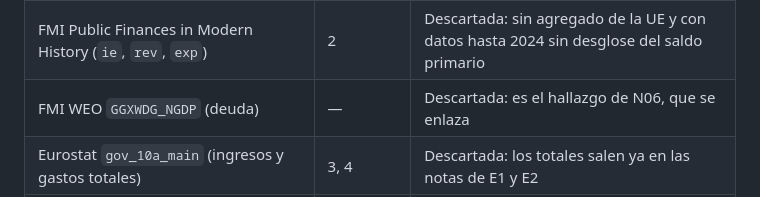
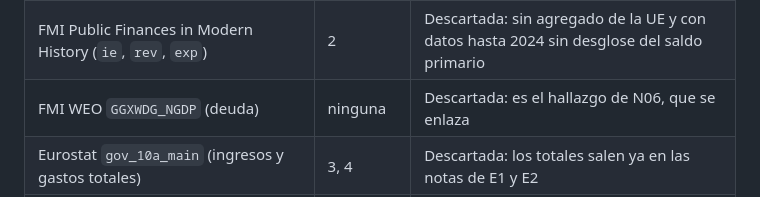
Before and after one commit to Borhacm/europa-en-datos, a Markdown page: editorial/registro/finanzas.md, the part around the change. GitHub-like rendering.

Commit message:
Registro de finanzas sin rayas
Co-Authored-By: Claude Opus 5.5 <noreply@anthropic.com>

```diff
--- a/editorial/registro/finanzas.md
+++ b/editorial/registro/finanzas.md
@@ -26,7 +26,7 @@ Tema nuevo del calendario (`a05`, código FP). Se lleva aquí la nota N06 (deuda
 | Eurostat `gov_10a_taxag` | 3 | Descartada: no tiene EE. UU. ni China; la OCDE da los tres bloques con la misma clasificación |
 | OCDE Revenue Statistics `DF_RSOECD` | 3 | Descartada: no incluye China ni a los países de la UE que no son de la OCDE |
 | FMI Public Finances in Modern History (`ie`, `rev`, `exp`) | 2 | Descartada: sin agregado de la UE y con datos hasta 2024 sin desglose del saldo primario |
-| FMI WEO `GGXWDG_NGDP` (deuda) | — | Descartada: es el hallazgo de N06, que se enlaza |
+| FMI WEO `GGXWDG_NGDP` (deuda) | ninguna | Descartada: es el hallazgo de N06, que se enlaza |
 | Eurostat `gov_10a_main` (ingresos y gastos totales) | 3, 4 | Descartada: los totales salen ya en las notas de E1 y E2 |
 | OCDE SOCX (gasto social) | 4 | Descartada: ya la usa Libertades (E3), que se enlaza |
 
```
